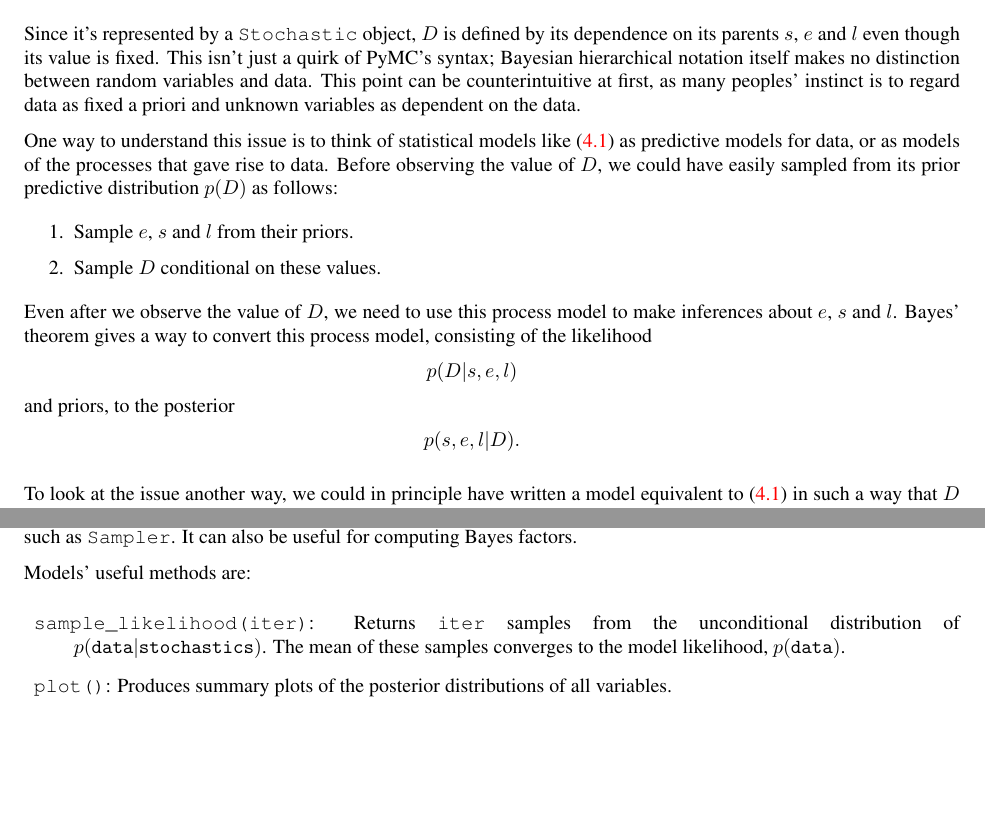
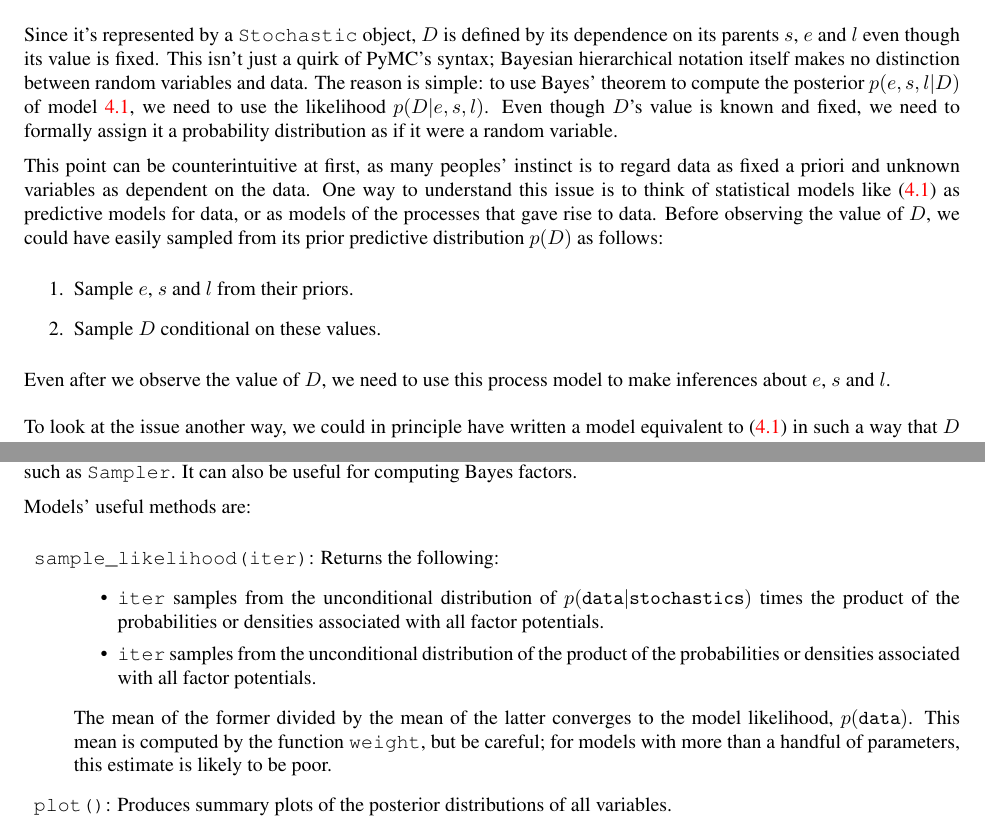
Before and after one commit to se7enstar25/pymc, a LaTeX document (docs/guide2.0.tex, which reads docs/modelbuilding.tex): two parts of pages 25 and 33 of 42, joined at a grey line, cut so that both start at the same text, the shorter picture padded with empty space. Compiled offline with pdfLaTeX.

Commit message:
Small adjustment to docs before I forget.
git-svn-id: https://pymc.googlecode.com/svn/trunk@515 15d7aa0b-6f1a-0410-991a-d59f85d14984

```diff
--- a/docs/modelbuilding.tex
+++ b/docs/modelbuilding.tex
@@ -178,21 +178,14 @@ This restriction becomes onerous if a step method proposes values for the elemen
 Although the data $D$ was a random variable at the model-specification stage, we subsequently fixed its value by observing it. In PyMC such variables are represented by \texttt{Stochastic} objects whose \texttt{isdata} attribute is set to \texttt{True}. If a stochastic variable's \texttt{isdata} flag is \texttt{True}, its value cannot be changed.
 
 \subsection{Why are data and unknown variables represented by the same object?}
-Since it's represented by a \texttt{Stochastic} object, $D$ is defined by its dependence on its parents $s$, $e$ and $l$ even though its value is fixed. This isn't just a quirk of PyMC's syntax; Bayesian hierarchical notation itself makes no distinction between random variables and data. This point can be counterintuitive at first, as many peoples' instinct is to regard data as fixed a priori and unknown variables as dependent on the data.
+Since it's represented by a \texttt{Stochastic} object, $D$ is defined by its dependence on its parents $s$, $e$ and $l$ even though its value is fixed. This isn't just a quirk of PyMC's syntax; Bayesian hierarchical notation itself makes no distinction between random variables and data. The reason is simple: to use Bayes' theorem to compute the posterior $p(e,s,l|D)$ of model \ref{disastermodel}, we need to use the likelihood $p(D|e,s,l)$. Even though $D$'s value is known and fixed, we need to formally assign it a probability distribution as if it were a random variable.
 
-One way to understand this issue is to think of statistical models like (\ref{disastermodel}) as predictive models for data, or as models of the processes that gave rise to data. Before observing the value of $D$, we could have easily sampled from its prior predictive distribution $p(D)$ as follows:
+This point can be counterintuitive at first, as many peoples' instinct is to regard data as fixed a priori and unknown variables as dependent on the data. One way to understand this issue is to think of statistical models like (\ref{disastermodel}) as predictive models for data, or as models of the processes that gave rise to data. Before observing the value of $D$, we could have easily sampled from its prior predictive distribution $p(D)$ as follows:
 \begin{enumerate}
     \item Sample $e$, $s$ and $l$ from their priors.
     \item Sample $D$ conditional on these values.
 \end{enumerate}
-Even after we observe the value of $D$, we need to use this process model to make inferences about $e$, $s$ and $l$. Bayes' theorem gives a way to convert this process model, consisting of the likelihood
-\begin{eqnarray*}
-    p(D|s,e,l)
-\end{eqnarray*}
-and priors, to the posterior
-\begin{eqnarray*}
-    p(s,e,l|D).
-\end{eqnarray*}
+Even after we observe the value of $D$, we need to use this process model to make inferences about $e$, $s$ and $l$.
 
 \medskip
 To look at the issue another way, we could in principle have written a model equivalent to (\ref{disastermodel}) in such a way that $D$ depended on nothing and everything else depended on $D$, for example
@@ -498,7 +491,11 @@ This class serves as a container for probability models and as a base class for
 
 Models' useful methods are:
 \begin{description}
-    \item \texttt{sample_likelihood(iter)}: Returns \texttt{iter} samples from the unconditional distribution of $p(\mathtt{data} |\mathtt{stochastics})$. The mean of these samples converges to the model likelihood, $p(\mathtt{data})$.
+    \item \texttt{sample_likelihood(iter)}: Returns the following:
+    \begin{itemize}
+        \item \texttt{iter} samples from the unconditional distribution of $p(\mathtt{data} |\mathtt{stochastics})$ times the product of the probabilities or densities associated with all factor potentials.
+        \item \texttt{iter} samples from the unconditional distribution of the product of the probabilities or densities associated with all factor potentials.
+    \end{itemize} The mean of the former divided by the mean of the latter converges to the model likelihood, $p(\mathtt{data})$. This mean is computed by the function \texttt{weight}, but be careful; for models with more than a handful of parameters, this estimate is likely to be poor.
     \item \texttt{plot()}: Produces summary plots of the posterior distributions of all variables.
     \item \texttt{tally(index)}: Writes all variables' current values to their traces at position \texttt{index}.
 \end{description}
```
